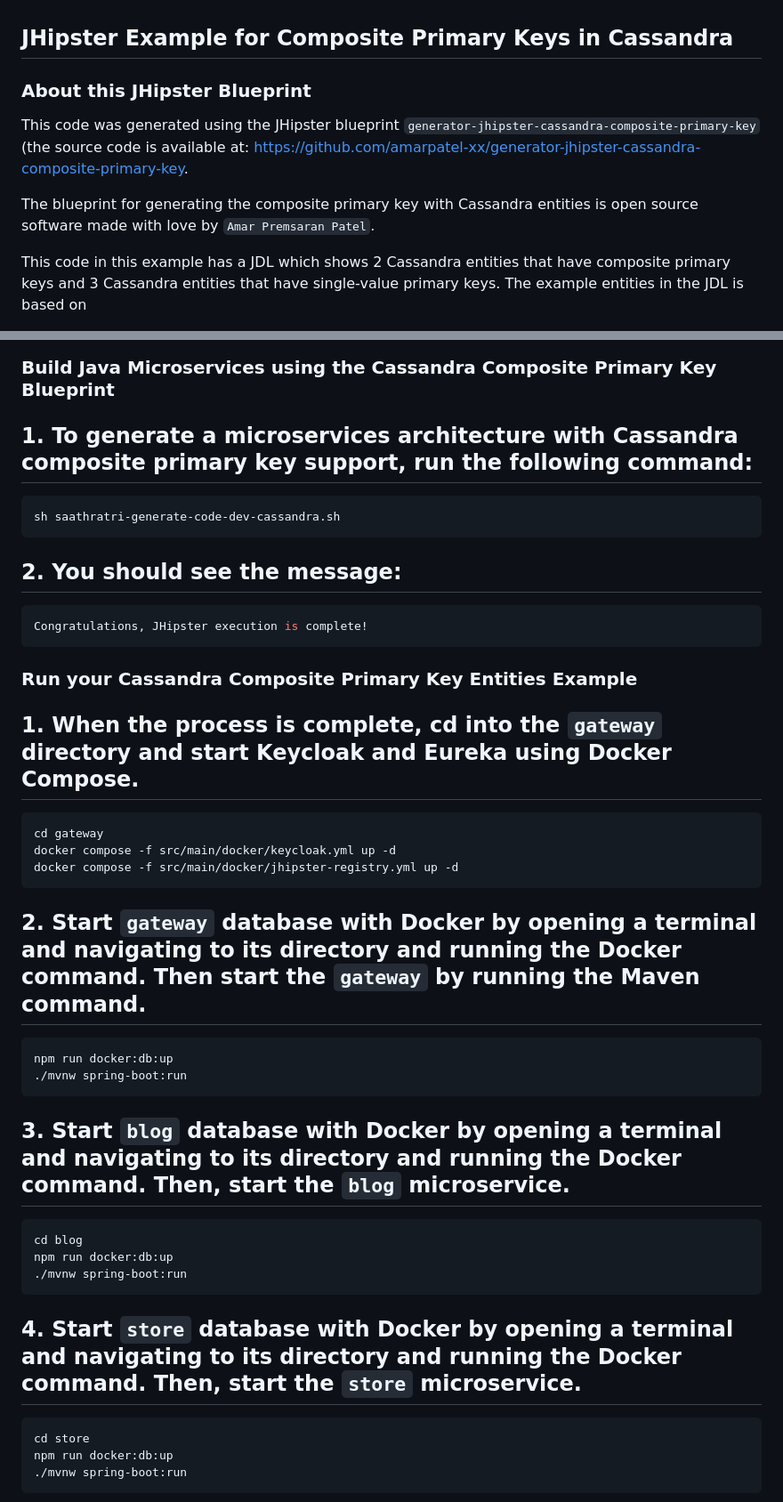
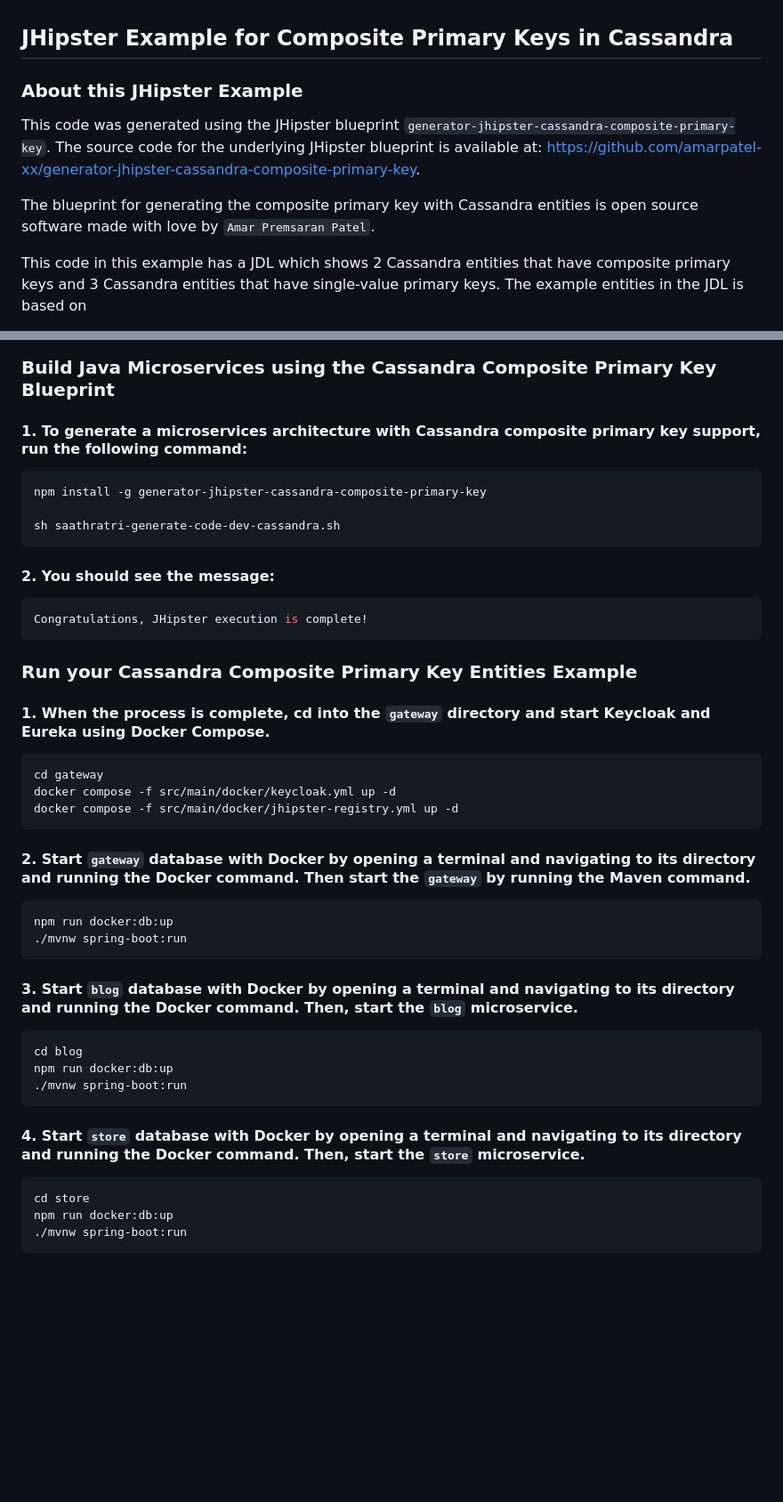
Before and after one commit to amarpatel-xx/jhipster-cassandra-composite-primary-key-example, a Markdown page: README.md, 2 parts joined by grey strips. Shown: that part at 89% size. Rendered like a GitHub page; blank space fills up the shorter version.

Commit message:
Upgrading to latest JHipster (8.5.6)

````diff
--- a/README.md
+++ b/README.md
@@ -1,13 +1,12 @@
 
 ## JHipster Example for Composite Primary Keys in Cassandra
 
-### About this JHipster Blueprint
+### About this JHipster Example
 
-This code was generated using the JHipster blueprint `generator-jhipster-cassandra-composite-primary-key`
-(the source code is available at: https://github.com/amarpatel-xx/generator-jhipster-cassandra-composite-primary-key.
+This code was generated using the JHipster blueprint `generator-jhipster-cassandra-composite-primary-key`.
+The source code for the underlying JHipster blueprint is available at: https://github.com/amarpatel-xx/generator-jhipster-cassandra-composite-primary-key.
 
 The blueprint for generating the composite primary key with Cassandra entities is open source software made with love by `Amar Premsaran Patel`.
-
 
 This code in this example has a JDL which shows 2 Cassandra entities that have composite primary keys and 3 Cassandra entities that have single-value primary keys. The example entities in the JDL is based on
 
@@ -52,39 +51,41 @@ Build Java Microservices using the Cassandra Composite Primary Key Blueprint
 
 ### Build Java Microservices using the Cassandra Composite Primary Key Blueprint
 
-## 1. To generate a microservices architecture with Cassandra composite primary key support, run the following command:
+#### 1. To generate a microservices architecture with Cassandra composite primary key support, run the following command:
 ```shell
+npm install -g generator-jhipster-cassandra-composite-primary-key
+
 sh saathratri-generate-code-dev-cassandra.sh
 ```
 
-## 2. You should see the message:
+#### 2. You should see the message:
 ```shell
 Congratulations, JHipster execution is complete!
 ```
 
 ### Run your Cassandra Composite Primary Key Entities Example
 
-## 1.  When the process is complete, cd into the `gateway` directory and start Keycloak and Eureka using Docker Compose.
+#### 1.  When the process is complete, cd into the `gateway` directory and start Keycloak and Eureka using Docker Compose.
 ```shell
 cd gateway
 docker compose -f src/main/docker/keycloak.yml up -d
 docker compose -f src/main/docker/jhipster-registry.yml up -d
 ```
 
-## 2.  Start `gateway` database with Docker by opening a terminal and navigating to its directory and running the Docker command. Then start the `gateway` by running the Maven command.
+#### 2.  Start `gateway` database with Docker by opening a terminal and navigating to its directory and running the Docker command. Then start the `gateway` by running the Maven command.
 ```shell
 npm run docker:db:up
 ./mvnw spring-boot:run
 ```
 
-## 3.  Start `blog` database with Docker by opening a terminal and navigating to its directory and running the Docker command. Then, start the `blog` microservice.
+#### 3.  Start `blog` database with Docker by opening a terminal and navigating to its directory and running the Docker command. Then, start the `blog` microservice.
 ```shell
 cd blog
 npm run docker:db:up
 ./mvnw spring-boot:run
 ```
 
-## 4.  Start `store` database with Docker by opening a terminal and navigating to its directory and running the Docker command. Then, start the `store` microservice.
+#### 4.  Start `store` database with Docker by opening a terminal and navigating to its directory and running the Docker command. Then, start the `store` microservice.
 ```shell
 cd store
 npm run docker:db:up
````
Also changed, not shown: other parts of README.md (+2 -2 lines).
